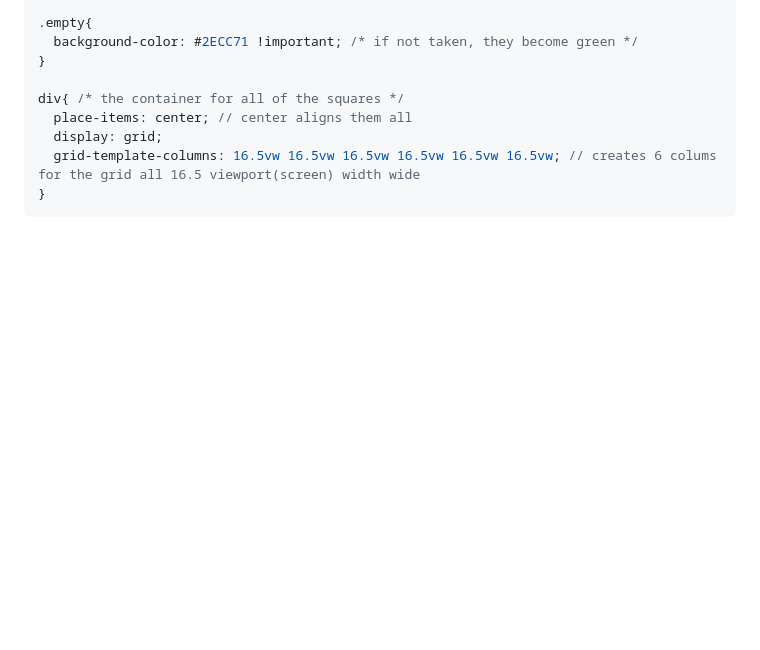
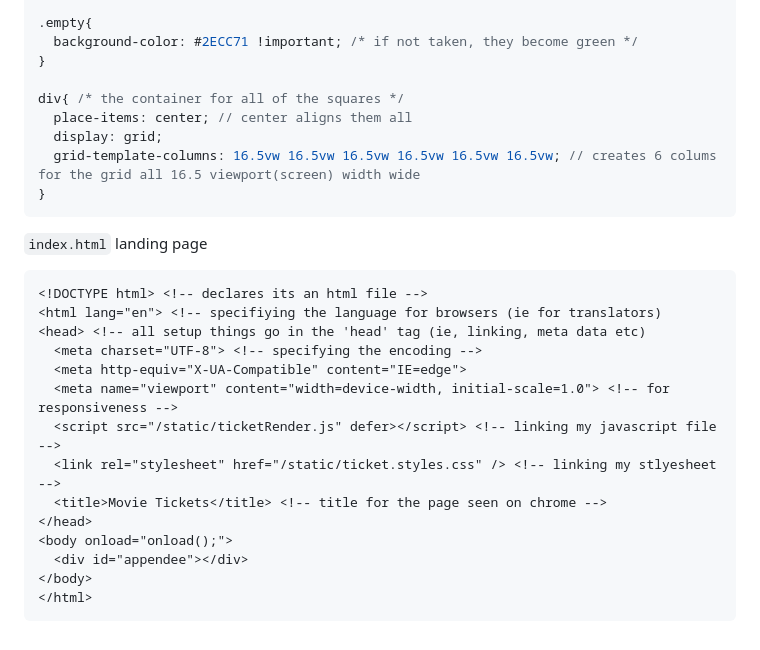
Before and after one commit to NebulousCalm/cs1-tickets, a Markdown page: README.md, the part around the change printed below. Drawn GitHub-style; blank space fills up the shorter version.

````diff
--- a/README.md
+++ b/README.md
@@ -196,3 +197,21 @@ div{ /* the container for all of the squares */
   grid-template-columns: 16.5vw 16.5vw 16.5vw 16.5vw 16.5vw 16.5vw; // creates 6 colums for the grid all 16.5 viewport(screen) width wide
 }
 ```
+
+`index.html` landing page
+```html
+<!DOCTYPE html> <!-- declares its an html file -->
+<html lang="en"> <!-- specifiying the language for browsers (ie for translators)
+<head> <!-- all setup things go in the 'head' tag (ie, linking, meta data etc)
+  <meta charset="UTF-8"> <!-- specifying the encoding -->
+  <meta http-equiv="X-UA-Compatible" content="IE=edge">
+  <meta name="viewport" content="width=device-width, initial-scale=1.0"> <!-- for responsiveness -->
+  <script src="/static/ticketRender.js" defer></script> <!-- linking my javascript file -->
+  <link rel="stylesheet" href="/static/ticket.styles.css" /> <!-- linking my stlyesheet -->
+  <title>Movie Tickets</title> <!-- title for the page seen on chrome -->
+</head>
+<body onload="onload();">
+  <div id="appendee"></div>
+</body>
+</html>
+```
````
Also changed, not shown: other parts of README.md (+2 -1 lines).
